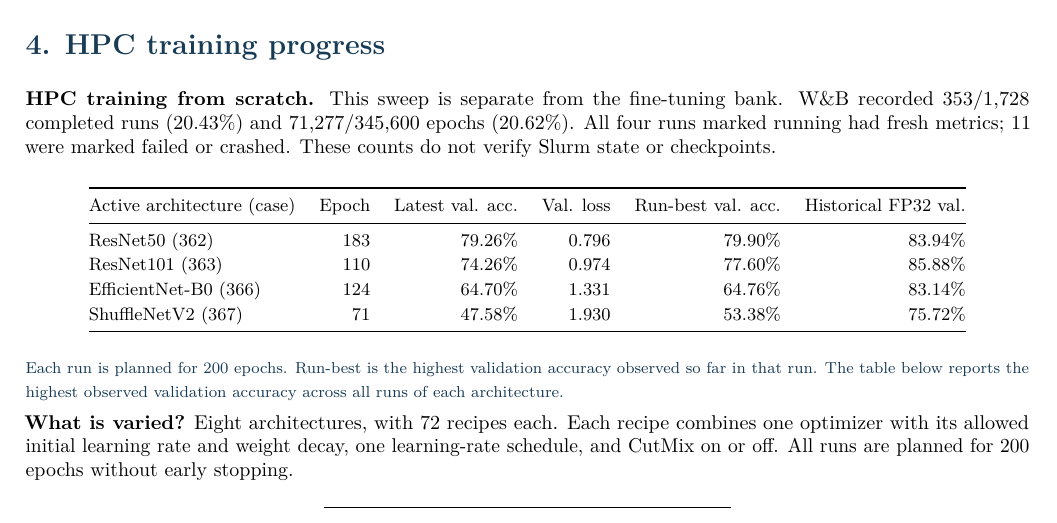
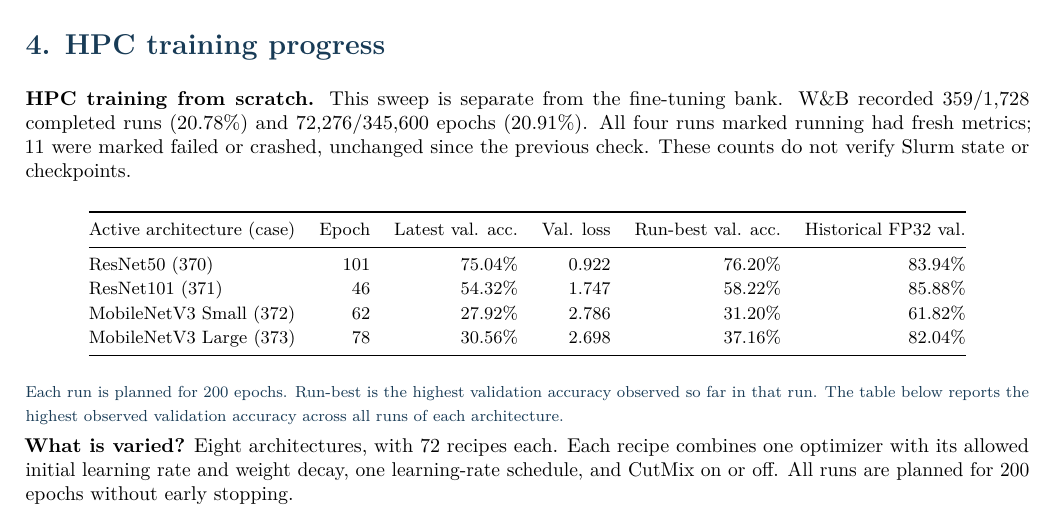
Before and after one commit to erenolmez/energy-efficient-edge-ai, a LaTeX document (progress_reports/2026-11-06/progress_report.tex): part of page 4 of 5, cut so that both start at the same text. Compiled offline with pdfLaTeX.

Commit message:
Refresh HPC sweep progress in November 6 report

```diff
--- a/progress_reports/2026-11-06/progress_report.tex
+++ b/progress_reports/2026-11-06/progress_report.tex
@@ -195,15 +195,15 @@ SGD val.\ (\%) & 72.74 & 64.84 & 55.66 & 45.88 & 35.18 & 18.38 & 10.54 & 5.62 &
 
 \newpage
 \heading{4. HPC training progress}
-\textbf{HPC training from scratch.} This sweep is separate from the fine-tuning bank. W\&B recorded 353/1,728 completed runs (20.43\%) and 71,277/345,600 epochs (20.62\%). All four runs marked running had fresh metrics; 11 were marked failed or crashed. These counts do not verify Slurm state or checkpoints.
+\textbf{HPC training from scratch.} This sweep is separate from the fine-tuning bank. W\&B recorded 359/1,728 completed runs (20.78\%) and 72,276/345,600 epochs (20.91\%). All four runs marked running had fresh metrics; 11 were marked failed or crashed, unchanged since the previous check. These counts do not verify Slurm state or checkpoints.
 
 \begin{center}\small
 \begin{tabular}{@{}lrrrrr@{}}\toprule
 Active architecture (case) & Epoch & Latest val. acc. & Val. loss & Run-best val. acc. & Historical FP32 val.\\\midrule
-ResNet50 (362) & 183 & 79.26\% & 0.796 & 79.90\% & 83.94\%\\
-ResNet101 (363) & 110 & 74.26\% & 0.974 & 77.60\% & 85.88\%\\
-EfficientNet-B0 (366) & 124 & 64.70\% & 1.331 & 64.76\% & 83.14\%\\
-ShuffleNetV2 (367) & 71 & 47.58\% & 1.930 & 53.38\% & 75.72\%\\\bottomrule
+ResNet50 (370) & 101 & 75.04\% & 0.922 & 76.20\% & 83.94\%\\
+ResNet101 (371) & 46 & 54.32\% & 1.747 & 58.22\% & 85.88\%\\
+MobileNetV3 Small (372) & 62 & 27.92\% & 2.786 & 31.20\% & 61.82\%\\
+MobileNetV3 Large (373) & 78 & 30.56\% & 2.698 & 37.16\% & 82.04\%\\\bottomrule
 \end{tabular}
 \end{center}
 \smallcap{Each run is planned for 200 epochs. Run-best is the highest validation accuracy observed so far in that run. The table below reports the highest observed validation accuracy across all runs of each architecture.}
```
Also changed, not shown: progress_reports/2026-11-06/progress_report.pdf.
